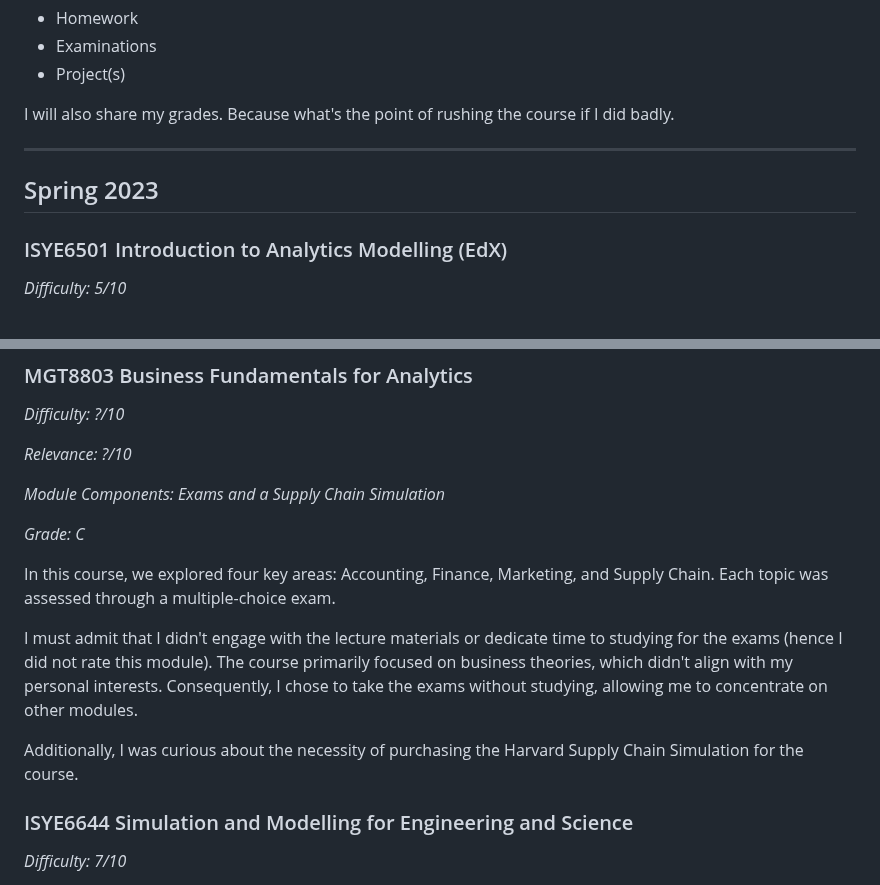
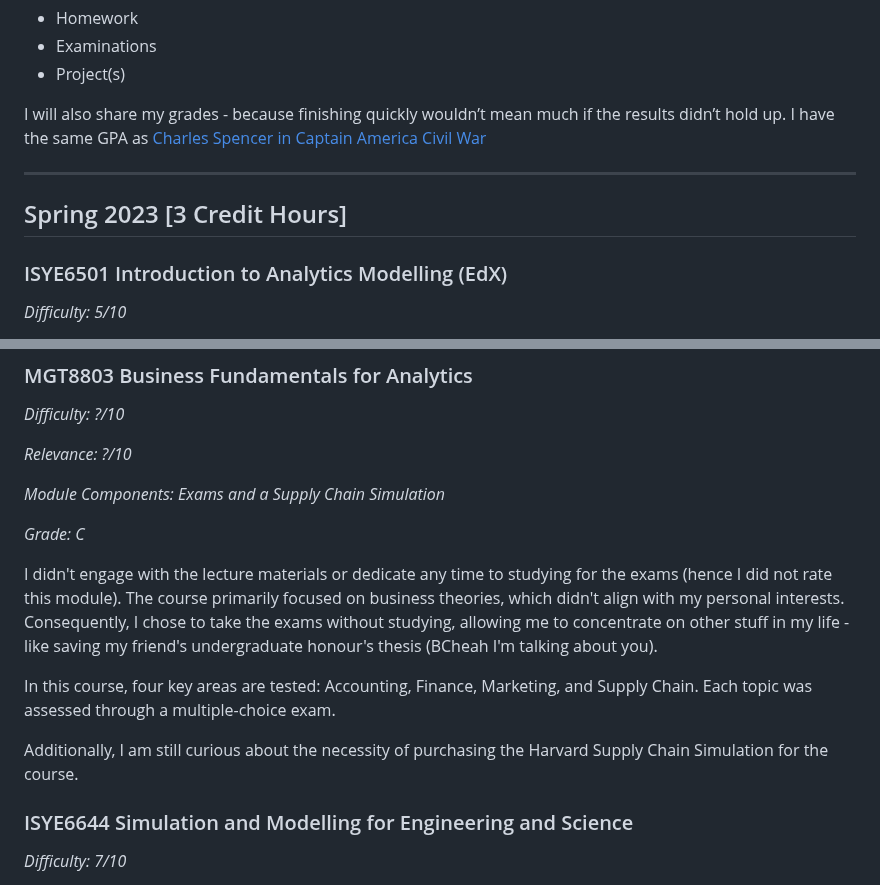
Before and after one commit to joel-quek/Georgia-Tech-OMSA, a Markdown page: OMSA_Experience.md, 2 parts joined by grey strips. Drawn GitHub-style.

```diff
--- a/OMSA_Experience.md
+++ b/OMSA_Experience.md
@@ -27,11 +27,12 @@ I will also share what the grading components are. All GaTech modules contain a
 - Examinations
 - Project(s)
 
-I will also share my grades. Because what's the point of rushing the course if I did badly.
+I will also share my grades - because finishing quickly wouldn’t mean much if the results didn’t hold up.
+I have the same GPA as [Charles Spencer in Captain America Civil War](https://www.youtube.com/watch?v=JmjRhmk800U)
 
 ---
 
-## Spring 2023
+## Spring 2023 [3 Credit Hours]
 
 ### ISYE6501 Introduction to Analytics Modelling (EdX)
 
@@ -150,11 +151,11 @@ The course was very well designed. Thank you Dr. Vuduc. Sorry I did not watch al
 
 *Grade: C*
 
-In this course, we explored four key areas: Accounting, Finance, Marketing, and Supply Chain. Each topic was assessed through a multiple-choice exam.
+I didn't engage with the lecture materials or dedicate any time to studying for the exams (hence I did not rate this module). The course primarily focused on business theories, which didn't align with my personal interests. Consequently, I chose to take the exams without studying, allowing me to concentrate on other stuff in my life - like saving my friend's undergraduate honour's thesis (BCheah I'm talking about you).
 
-I must admit that I didn't engage with the lecture materials or dedicate time to studying for the exams (hence I did not rate this module). The course primarily focused on business theories, which didn't align with my personal interests. Consequently, I chose to take the exams without studying, allowing me to concentrate on other modules.
+In this course, four key areas are tested: Accounting, Finance, Marketing, and Supply Chain. Each topic was assessed through a multiple-choice exam.
 
-Additionally, I was curious about the necessity of purchasing the Harvard Supply Chain Simulation for the course.
+Additionally, I am still curious about the necessity of purchasing the Harvard Supply Chain Simulation for the course.
 
 ### ISYE6644 Simulation and Modelling for Engineering and Science
 
```
